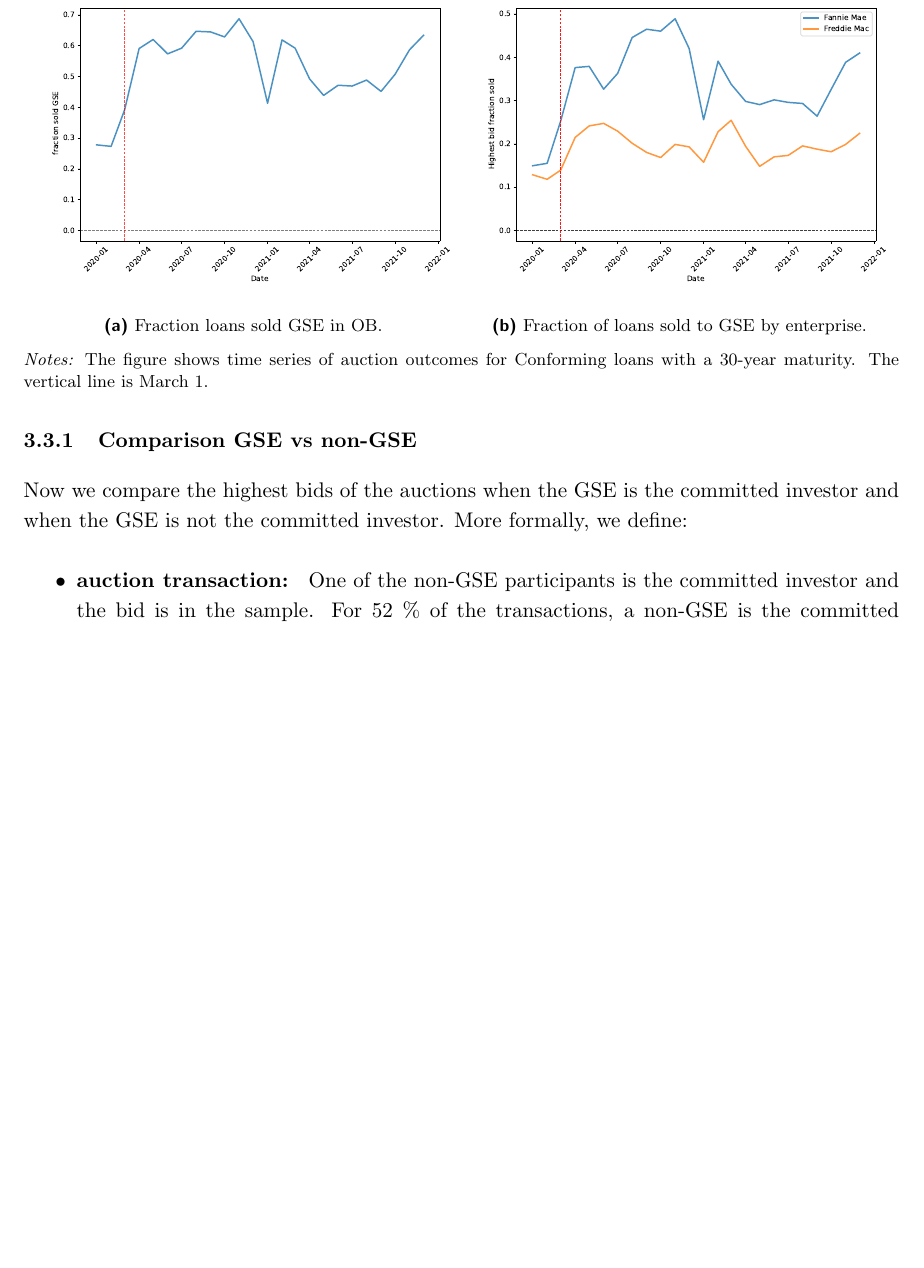
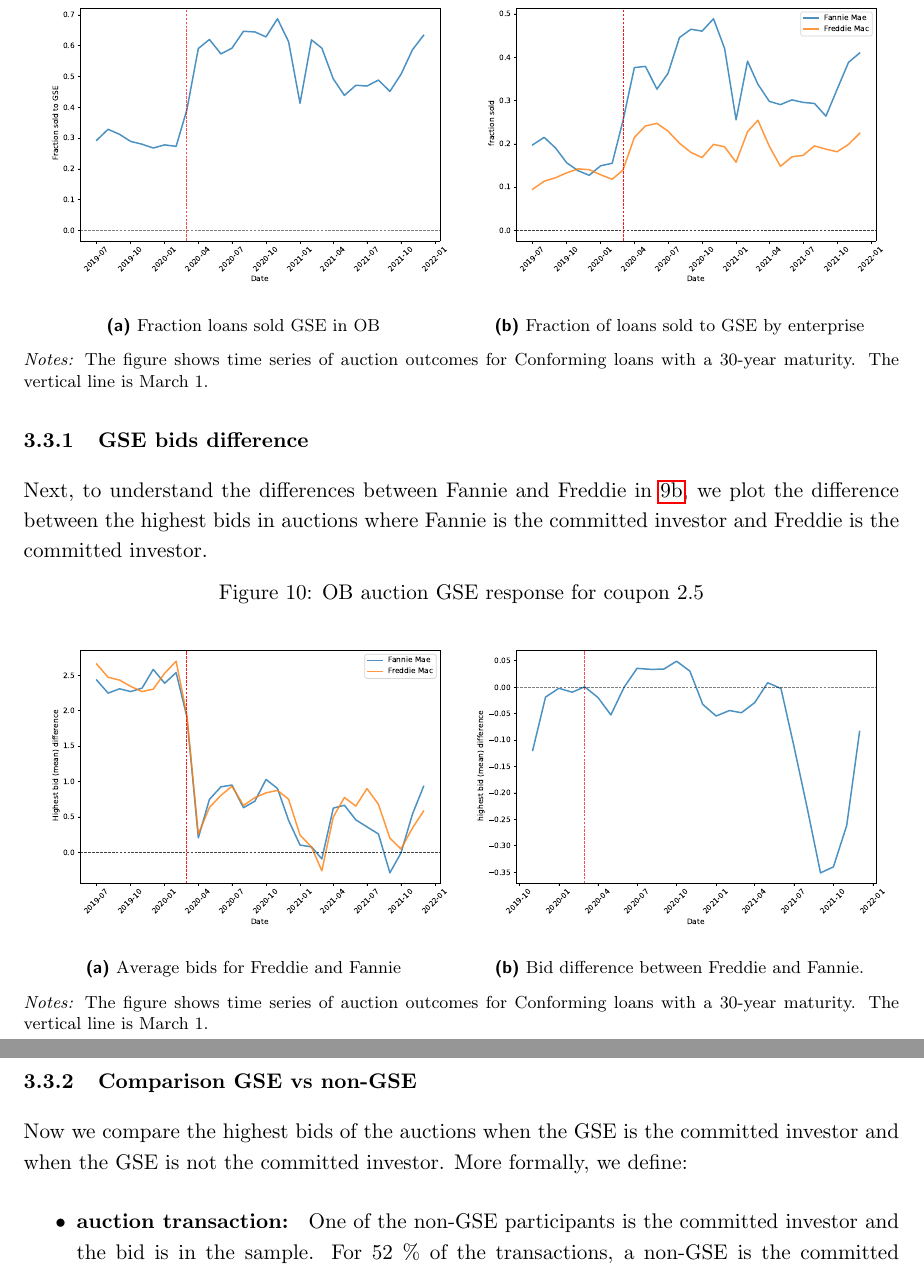
Before and after one commit to gisslab/QE_Covid, a LaTeX document (reports/analysis_auctions_early2020.tex): part of page 8 of 10 before the commit and two parts of pages 10 and 11 of 13 after it, the two joined at a grey line, cut so that both start at the same text, the shorter picture padded with empty space. The pictures show the PDF file reports/analysis_auctions_early2020.pdf that the author committed with the source.

Commit message:
Latex updates september 22

```diff
--- a/reports/analysis_auctions_early2020.tex
+++ b/reports/analysis_auctions_early2020.tex
@@ -189,6 +192,32 @@ To analyze the OB auctions, we merge track each loan that was auctioned to know
 \end{table}
 
 
-For this analysis, we define net bid as the difference between the auctions in OB and the TBA Bloomberg price on the day of the auction. Hence, the collapsed OB auction bids are merged by coupon with the TBA Bloomberg price. We focus on conforming loans with a 30-year maturity with 2 months forward.
+For this analysis, we define net bid as the difference between the auctions in OB and the TBA Bloomberg price on the day of the auction. Hence, the collapsed OB auction bids are merged by coupon with the TBA Bloomberg price. We focus on conforming loans with a 30-year maturity with 2 months forward. Specially for 2.5 and 3.0 there is a steep decline in the mean note rate pool in the coupons.
+
+To take a closer look to how the note rates were distributed by coupon, we plot the minimum, maximimum, and mean note rates by coupon over time.
+
+\begin{figure}[h]
+  \centering
+  \begin{subfigure}[b]{0.49\textwidth}
+      \includegraphics[width=0.998\textwidth]{../results/figures/NoteRate_mean_mat30_loan1_timeseries_nrmonthly_2.5_4_c25.0.pdf}
+      \caption{ Coupon 2.5}
+     \end{subfigure}
+      \begin{subfigure}[b]{0.49\textwidth}
+        \includegraphics[width=0.998\textwidth]{../results/figures/NoteRate_mean_mat30_loan1_timeseries_nrmonthly_2.5_4_c30.0.pdf}
+        \caption{ Coupon 3.0}
+        \end{subfigure}
+        \begin{subfigure}[b]{0.49\textwidth}
+          \includegraphics[width=0.998\textwidth]{../results/figures/NoteRate_mean_mat30_loan1_timeseries_nrmonthly_2.5_4_c35.0.pdf}
+          \caption{ Coupon 3.5}
+          \end{subfigure}
+        \begin{subfigure}[b]{0.49\textwidth}
+          \includegraphics[width=0.998\textwidth]{../results/figures/NoteRate_mean_mat30_loan1_timeseries_nrmonthly_2.5_4_c40.0.pdf}
+          \caption{ Coupon 4.0}
+          \end{subfigure}
+   \caption{Note rates by coupons over time}
+   \begin{minipage}{\textwidth}
+      \footnotesize{\textit{Notes:} The figure shows the time series of auction outcomes for Conforming loans with a 30-year maturity.  The vertical line is March 1.}
+      \end{minipage}
+\end{figure}
 
 
@@ -301,3 +331,14 @@ Below, we show distress and illiquidity measures in the OB auctions during the e
       \includegraphics[width=0.998\textwidth]{../results/figures/dummy_sell_winner_mean_mat30_loan1_timeseries_nrmonthly_2.5_4_.pdf}
       \caption{ Winner sell rate}
       \end{subfigure}
+      \begin{subfigure}[b]{0.49\textwidth}
+        \includegraphics[width=0.998\textwidth]{../results/figures/Number of Bulk Bidders_mean_mat30_loan1_timeseries_nrmonthly_2.5_4_.pdf}
+        \caption{ Number of bulk bidders}
+       \end{subfigure}
+     \caption{OB auction outcomes }
+   \begin{minipage}{\textwidth}
+      \footnotesize{\textit{Notes:} The figure shows time series of auction outcomes for Conforming loans with a 30-year maturity. The vertical line is March 1.  }
+      \end{minipage}
+\end{figure}
+
+\pagebreak
@@ -304,5 +355,4 @@ Below, we show distress and illiquidity measures in the OB auctions during the e
      \begin{subfigure}[b]{0.49\textwidth}
-      \includegraphics[width=0.998\textwidth]{../results/figures/bulk_bidders_fraction_mean_mat30_loan1_timeseries_nrmonthly_2.5_4_.pdf}
-      \caption{ Fraction of bulk bidders}
+      \includegraphics[width=0.998\textwidth]{../results/figures/bulk_bidders_fraction_mean_mat30_loan1_timeseries_cpmonthly_2.5_4_.pdf}
+      \caption{ Fraction of bulk bidders by coupon}
      \end{subfigure}
-     \caption{OB auction outcomes. }
@@ -309,3 +366,5 @@ Below, we show distress and illiquidity measures in the OB auctions during the e
+       \end{subfigure}
+     \caption{Bulk bidders and bank participants}
    \begin{minipage}{\textwidth}
       \footnotesize{\textit{Notes:} The figure shows time series of auction outcomes for Conforming loans with a 30-year maturity. The vertical line is March 1.  }
       \end{minipage}
@@ -325,18 +385,38 @@ Below, we show distress and illiquidity measures in the OB auctions during the e
   \centering
   \begin{subfigure}[b]{0.49\textwidth}
       \includegraphics[width=0.998\textwidth]{../results/figures/sold_GSE_mean_mat30_loan1_timeseries_nrmonthly_2.5_4_.pdf}
-      \caption{Fraction loans sold GSE in OB. }
+      \caption{Fraction loans sold GSE in OB }
      \end{subfigure}
      \begin{subfigure}[b]{0.49\textwidth}
       \includegraphics[width=0.998\textwidth]{../results/figures/sold_FreddieBid_mean_mat30_loan1_timeseries_nrmonthly_2.5_4_.pdf}
-      \caption{ Fraction of loans sold to GSE by enterprise. }
+      \caption{ Fraction of loans sold to GSE by enterprise }\label{fig:gse_loans}
      \end{subfigure}
-     \caption{OB auction  GSE response. }
+     \caption{OB auction  GSE response }
    \begin{minipage}{\textwidth}
       \footnotesize{\textit{Notes:} The figure shows time series of auction outcomes for Conforming loans with a 30-year maturity. The vertical line is March 1.  }
       \end{minipage}
 \end{figure}
 
+\pagebreak
+\subsubsection{GSE bids difference}
+
+Next, to understand the differences between Fannie and Freddie in \ref{fig:gse_loans}, we plot the difference between the highest bids in auctions where Fannie is the committed investor and Freddie is the committed investor.
+
+\begin{figure}[h]
+  \centering
+  \begin{subfigure}[b]{0.49\textwidth}
+      \includegraphics[width=0.998\textwidth]{../results/figures/price_freddie_mean_mat30_loan1_timeseries_nrmonthly_2.5_4_byGSE_c25.pdf}
+      \caption{Average bids for Freddie and Fannie} % Todo: Have 2.5 loan
+     \end{subfigure}
+     \begin{subfigure}[b]{0.49\textwidth}
+      \includegraphics[width=0.998\textwidth]{../results/figures/price_diff_ma_mat30_loan1_timeseries_nrmonthly_2.5_4_diffFF_ma5_c25.pdf}
+      \caption{ Bid difference between Freddie and Fannie.}
+     \end{subfigure}
+     \caption{OB auction  GSE response for coupon 2.5 }
+   \begin{minipage}{\textwidth}
+      \footnotesize{\textit{Notes:} The figure shows time series of auction outcomes for Conforming loans with a 30-year maturity. The vertical line is March 1.  }
+      \end{minipage}
+\end{figure}
 
 \pagebreak
 \subsubsection{Comparison GSE vs non-GSE}
@@ -350,3 +430,6 @@ Now we compare the highest bids of the auctions when the GSE is the committed in
 
 See ideally, we will plot the accepted bids, but these are not always in the data. Actually, 27 \% of auctions for this type of loan do not have the committer investors bid (70 \%  of times the bid is not in sample the GSE is the committed investor).
 
+
+\begin{figure}[h]
+  \centering
@@ -352,0 +443,7 @@ See ideally, we will plot the accepted bids, but these are not always in the dat
+     \end{subfigure}
+   \caption{Mean of highest net bid when investor buys (auction) and when GSE buys (cash window)}
+   \begin{minipage}{\textwidth}
+      \footnotesize{\textit{Notes:} The figure shows the time series of auction outcomes for Conforming loans with a 30-year maturity.  The vertical line is March 1. The net bid is calculated by subtracting the TBA Bloomberg price for the same coupon and two forward months from the OB auction price.
+      The net bids are averaged accross coupons from 2.5 and 4.0 weighting by the loan amount. }
+      \end{minipage}
+\end{figure}
@@ -370,3 +468,0 @@ See ideally, we will plot the accepted bids, but these are not always in the dat
-     \end{subfigure}
-     \begin{subfigure}[b]{0.49\textwidth}
-      \includegraphics[width=0.998\textwidth]{../results/figures/winner_bid_mean_mat30_loan1_timeseries_cpmonthly_2.5_4_cash_window_netbid.pdf}
@@ -380,7 +480,7 @@ See ideally, we will plot the accepted bids, but these are not always in the dat
       %   \includegraphics[width=0.998\textwidth]{../results/figures/winner_bid_median_mat30_loan1_timeseries_cpmonthly_2.5_4_cash_window_netbid.pdf}
       %   \caption{ Median of highest net bid cash window.}
       %   \end{subfigure}
-   \caption{OB auction outcomes. }
+   \caption{OB auction outcomes when investor buys (auction) and when GSE buys (cash window) by coupons. }
    \begin{minipage}{\textwidth}
       \footnotesize{\textit{Notes:} The figure shows the time series of auction outcomes for Conforming loans with a 30-year maturity.  The vertical line is March 1. The net bid is calculated by subtracting the TBA Bloomberg price for the same coupon and two forward months from the OB auction price. }
       \end{minipage}
```
Also changed, not shown: reports/analysis_auctions_early2020.pdf, reports/analysis_auctions_early2020.tex (57 more changed lines), 5 other files.
